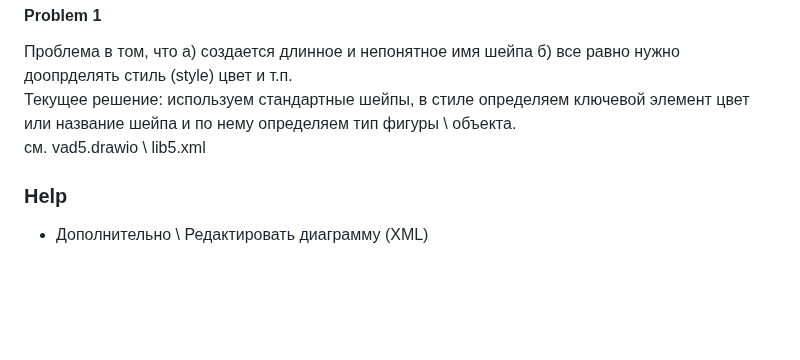
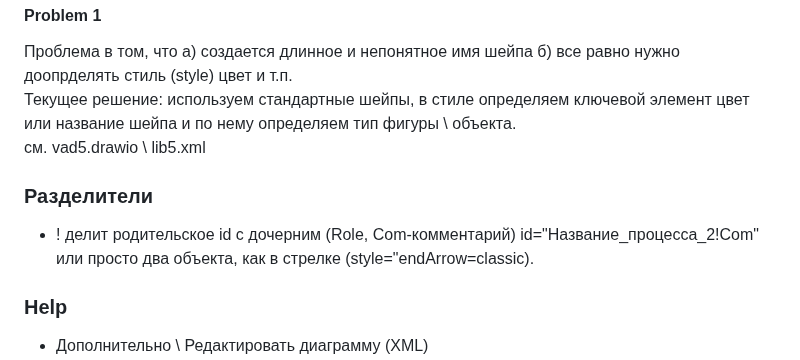
Before and after one commit to bpmbpm/draw-vad, a Markdown page: notation/readme.md, the part around one of its changes. Rendered like a GitHub page; blank space fills up the shorter version.

```diff
--- a/notation/readme.md
+++ b/notation/readme.md
@@ -66,6 +68,8 @@ https://www.drawio.com/doc/faq/custom-shapes
 Текущее решение: используем стандартные шейпы, в стиле определяем ключевой элемент цвет или название шейпа и по нему определяем тип фигуры \ объекта.
 см. vad5.drawio \ lib5.xml
 
+### Разделители
+- ! делит родительское id с дочерним (Role, Com-комментарий) id="Название_процесса_2!Com" или просто два объекта, как в стрелке (style="endArrow=classic).
 ### Help
 - Дополнительно \ Редактировать диаграмму (XML)
 - Кодировка UTF-8 no BOM
```
Also changed, not shown: other parts of notation/readme.md (+3 -1 lines).
